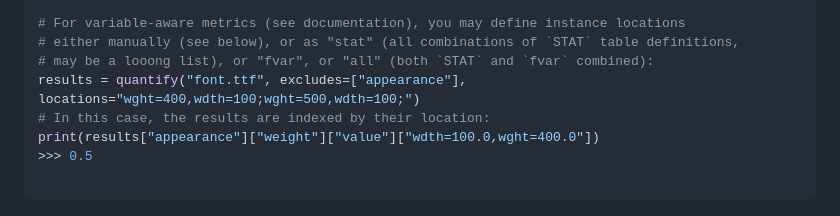
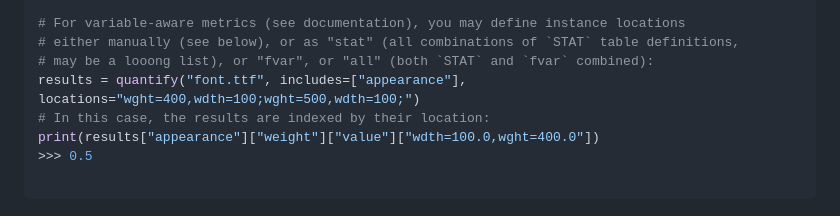
Before and after one commit to googlefonts/fontquant, a Markdown page: README.md, the part around the change. Drawn GitHub-style.

```diff
--- a/README.md
+++ b/README.md
@@ -106,7 +106,7 @@ print(default_numerals)
 # For variable-aware metrics (see documentation), you may define instance locations
 # either manually (see below), or as "stat" (all combinations of `STAT` table definitions,
 # may be a looong list), or "fvar", or "all" (both `STAT` and `fvar` combined):
-results = quantify("font.ttf", excludes=["appearance"], locations="wght=400,wdth=100;wght=500,wdth=100;")
+results = quantify("font.ttf", includes=["appearance"], locations="wght=400,wdth=100;wght=500,wdth=100;")
 # In this case, the results are indexed by their location:
 print(results["appearance"]["weight"]["value"]["wdth=100.0,wght=400.0"])
 >>> 0.5
```
